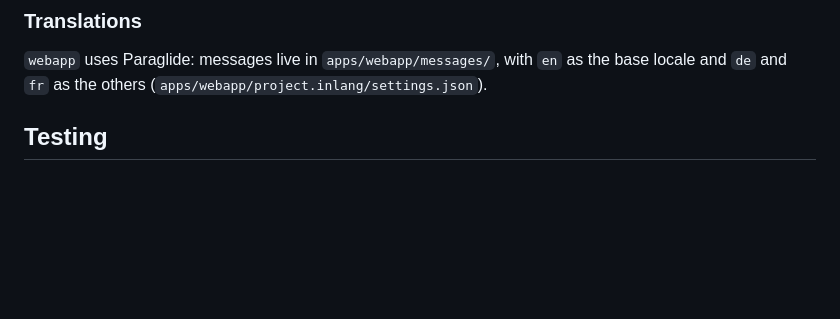
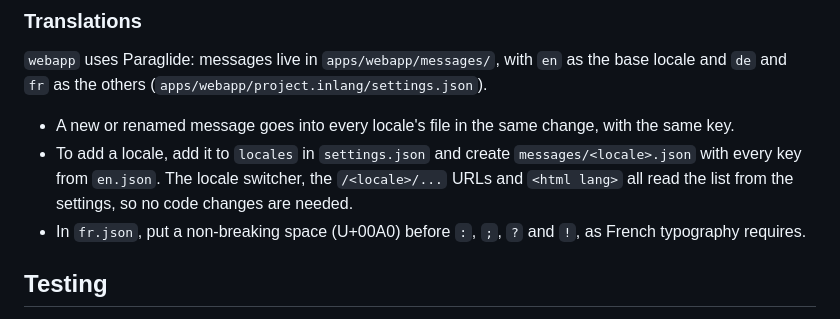
Before and after one commit to capitnflam/books, a Markdown page: CLAUDE.md, the part around the change. Drawn GitHub-style; blank space fills up the shorter version.

Commit message:
docs: document how to add messages and locales in claude.md
Co-Authored-By: Claude Opus 5.5 <noreply@anthropic.com>

```diff
--- a/CLAUDE.md
+++ b/CLAUDE.md
@@ -59,6 +59,10 @@ Every component you add with shadcn, or update from upstream, gets the theme bef
 ### Translations
 
 `webapp` uses Paraglide: messages live in `apps/webapp/messages/`, with `en` as the base locale and `de` and `fr` as the others (`apps/webapp/project.inlang/settings.json`).
+
+- A new or renamed message goes into every locale's file in the same change, with the same key.
+- To add a locale, add it to `locales` in `settings.json` and create `messages/<locale>.json` with every key from `en.json`. The locale switcher, the `/<locale>/...` URLs and `<html lang>` all read the list from the settings, so no code changes are needed.
+- In `fr.json`, put a non-breaking space (U+00A0) before `:`, `;`, `?` and `!`, as French typography requires.
 
 ## Testing
 
```
